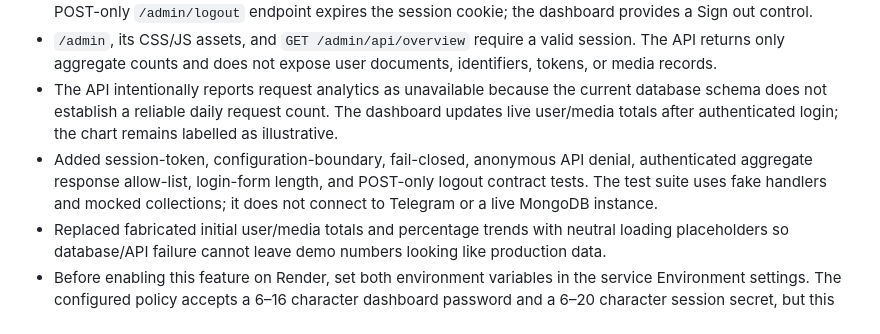
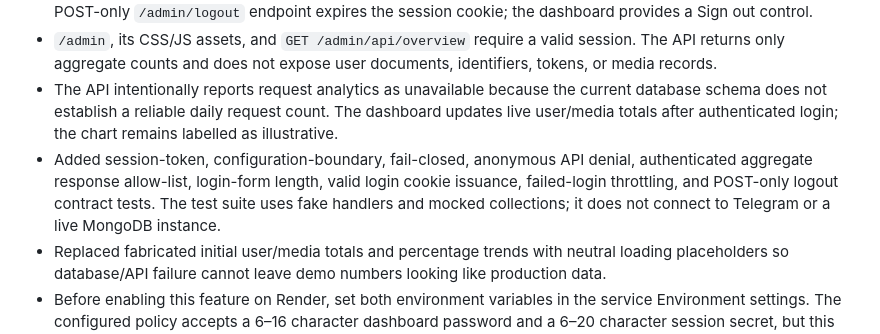
Before and after one commit to helloeveryone100200-cell/blue-bot, a Markdown page: docs/ADMIN_API_SECURITY_PLAN.md, the part around the change. Drawn GitHub-style.

Commit message:
Document login throttling and logout regression coverage

```diff
--- a/docs/ADMIN_API_SECURITY_PLAN.md
+++ b/docs/ADMIN_API_SECURITY_PLAN.md
@@ -71,7 +71,7 @@ Keep the work on `redesign/premium-dark-safe-ui` until all automated checks pass
 - `GET /admin/login` provides a password form. Successful login issues a signed, eight-hour session cookie with `HttpOnly`, `Secure`, and `SameSite=Strict` attributes. Invalid logins are throttled per client address in-process. A POST-only `/admin/logout` endpoint expires the session cookie; the dashboard provides a Sign out control.
 - `/admin`, its CSS/JS assets, and `GET /admin/api/overview` require a valid session. The API returns only aggregate counts and does not expose user documents, identifiers, tokens, or media records.
 - The API intentionally reports request analytics as unavailable because the current database schema does not establish a reliable daily request count. The dashboard updates live user/media totals after authenticated login; the chart remains labelled as illustrative.
-- Added session-token, configuration-boundary, fail-closed, anonymous API denial, authenticated aggregate response allow-list, login-form length, and POST-only logout contract tests. The test suite uses fake handlers and mocked collections; it does not connect to Telegram or a live MongoDB instance.
+- Added session-token, configuration-boundary, fail-closed, anonymous API denial, authenticated aggregate response allow-list, login-form length, valid login cookie issuance, failed-login throttling, and POST-only logout contract tests. The test suite uses fake handlers and mocked collections; it does not connect to Telegram or a live MongoDB instance.
 - Replaced fabricated initial user/media totals and percentage trends with neutral loading placeholders so database/API failure cannot leave demo numbers looking like production data.
 - Before enabling this feature on Render, set both environment variables in the service Environment settings. The configured policy accepts a 6–16 character dashboard password and a 6–20 character session secret, but this short secret policy is not recommended for production because it weakens session-cookie integrity. Use HTTPS only. Keep credentials out of source control and logs.
 
```
